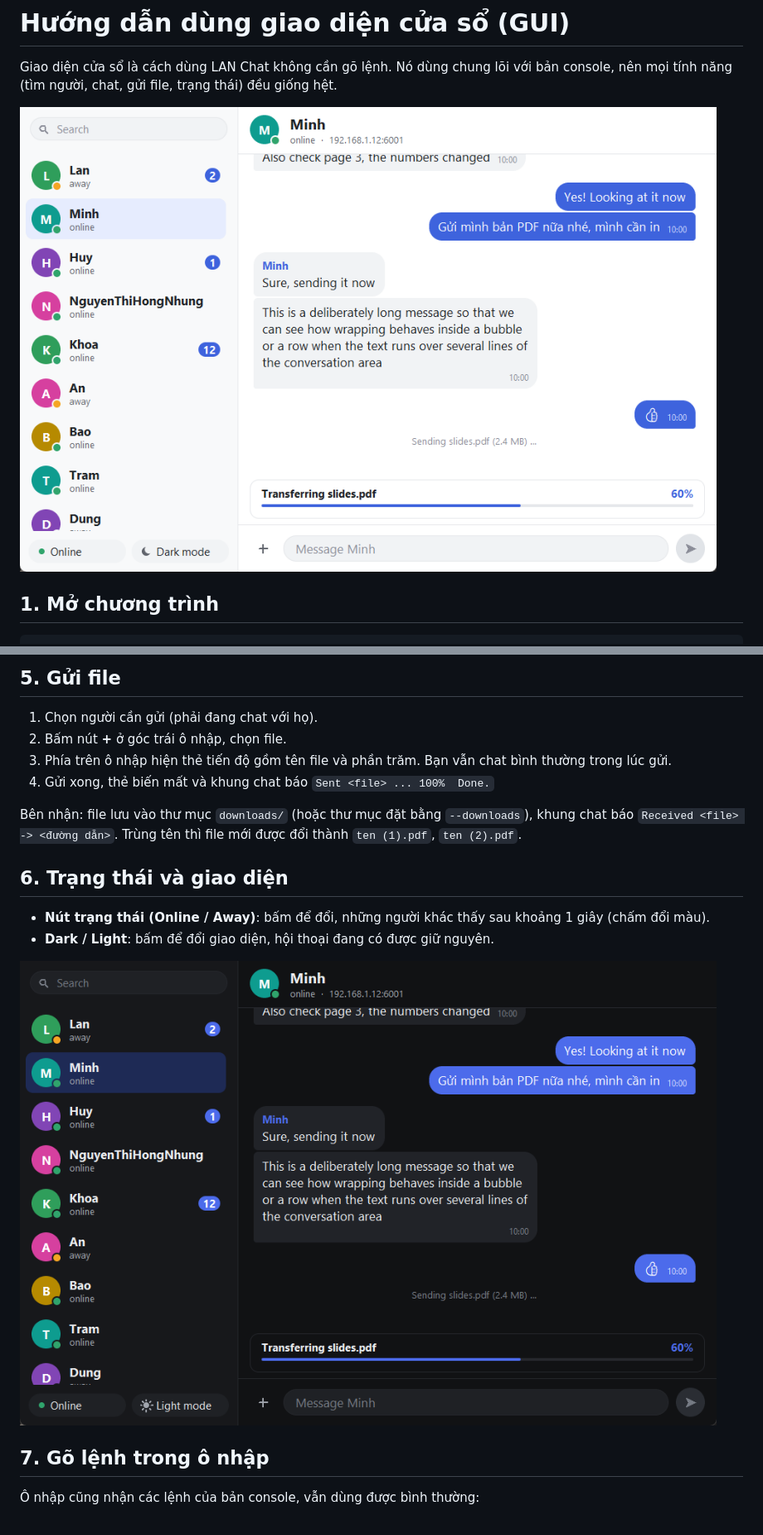
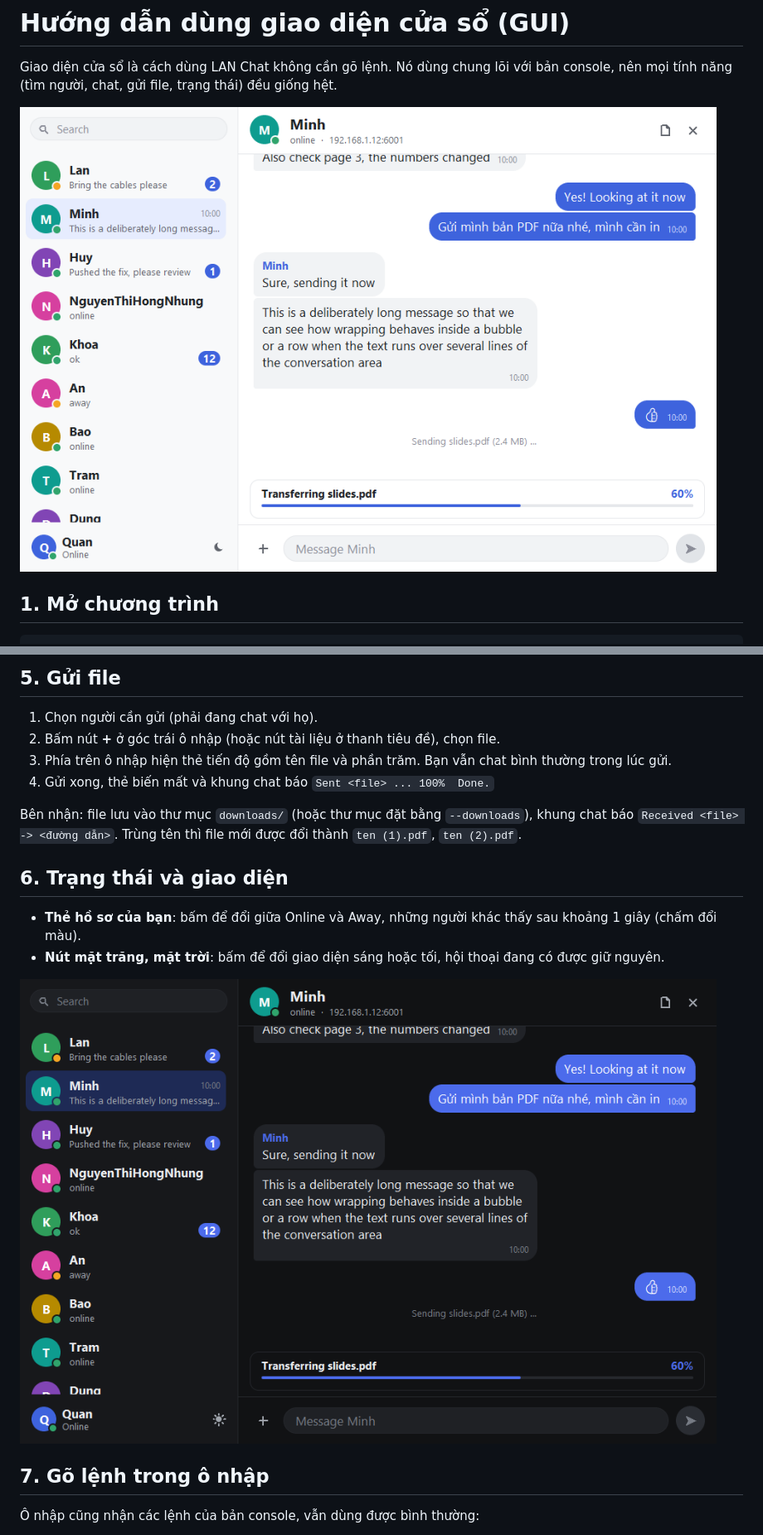
Before and after one commit to khoakhoahihi/LAN-CHAT-SOCKET-PROJECT, a Markdown page: docs/huong-dan-gui.md, 2 parts joined by grey strips. Shown at 83% size. Rendered like a GitHub page; pictures changed too: docs/img/gui-sang.png, docs/img/gui-toi.png.

```diff
--- a/docs/huong-dan-gui.md
+++ b/docs/huong-dan-gui.md
@@ -50,7 +50,7 @@ Tin liên tiếp của cùng một người trong vòng 5 phút được gộp t
 ## 5. Gửi file
 
 1. Chọn người cần gửi (phải đang chat với họ).
-2. Bấm nút **+** ở góc trái ô nhập, chọn file.
+2. Bấm nút **+** ở góc trái ô nhập (hoặc nút tài liệu ở thanh tiêu đề), chọn file.
 3. Phía trên ô nhập hiện thẻ tiến độ gồm tên file và phần trăm. Bạn vẫn chat bình thường trong lúc gửi.
 4. Gửi xong, thẻ biến mất và khung chat báo `Sent <file> ... 100%  Done.`
 
@@ -58,8 +58,8 @@ Bên nhận: file lưu vào thư mục `downloads/` (hoặc thư mục đặt b
 
 ## 6. Trạng thái và giao diện
 
-- **Nút trạng thái (Online / Away)**: bấm để đổi, những người khác thấy sau khoảng 1 giây (chấm đổi màu).
-- **Dark / Light**: bấm để đổi giao diện, hội thoại đang có được giữ nguyên.
+- **Thẻ hồ sơ của bạn**: bấm để đổi giữa Online và Away, những người khác thấy sau khoảng 1 giây (chấm đổi màu).
+- **Nút mặt trăng, mặt trời**: bấm để đổi giao diện sáng hoặc tối, hội thoại đang có được giữ nguyên.
 
 ![Giao diện tối](img/gui-toi.png)
 
```
Also changed, not shown: other parts of docs/huong-dan-gui.md (+4 -4 lines), README.md (+2 -2 lines), 8 other files.
